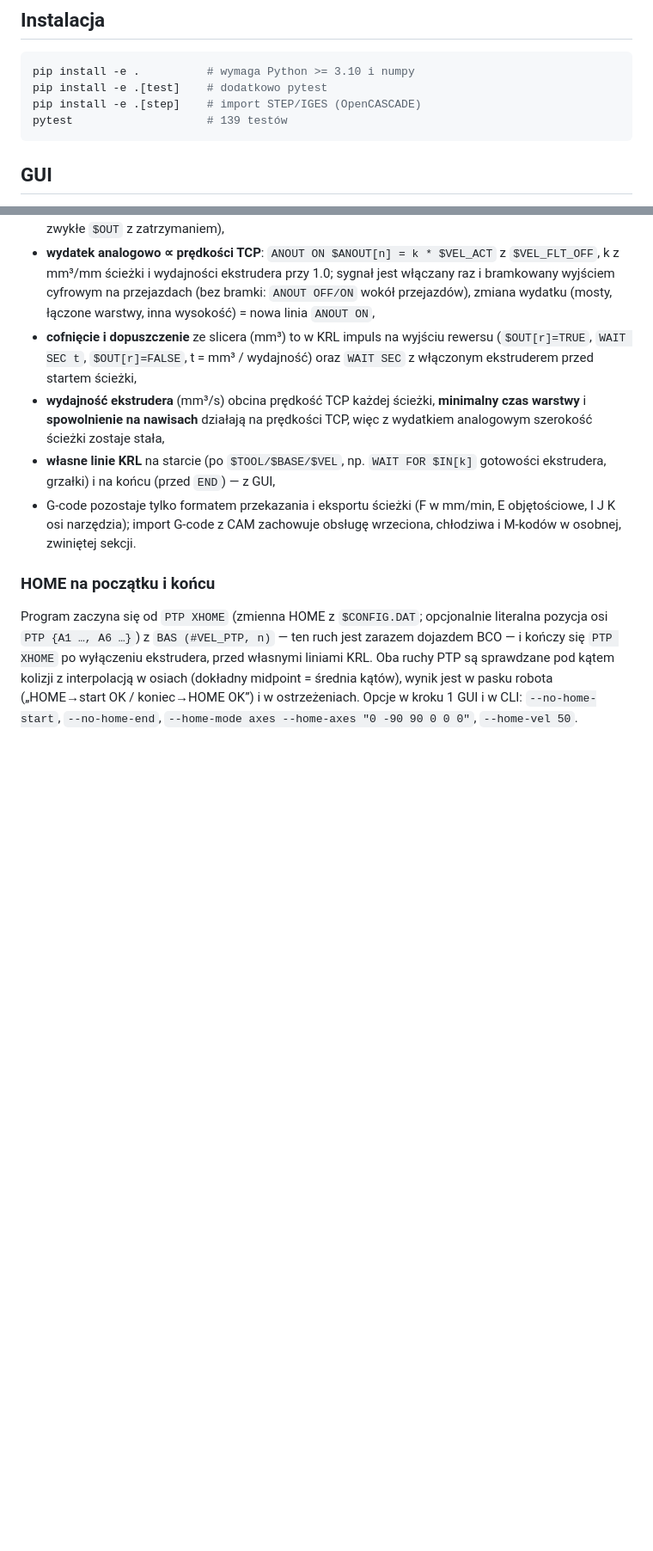
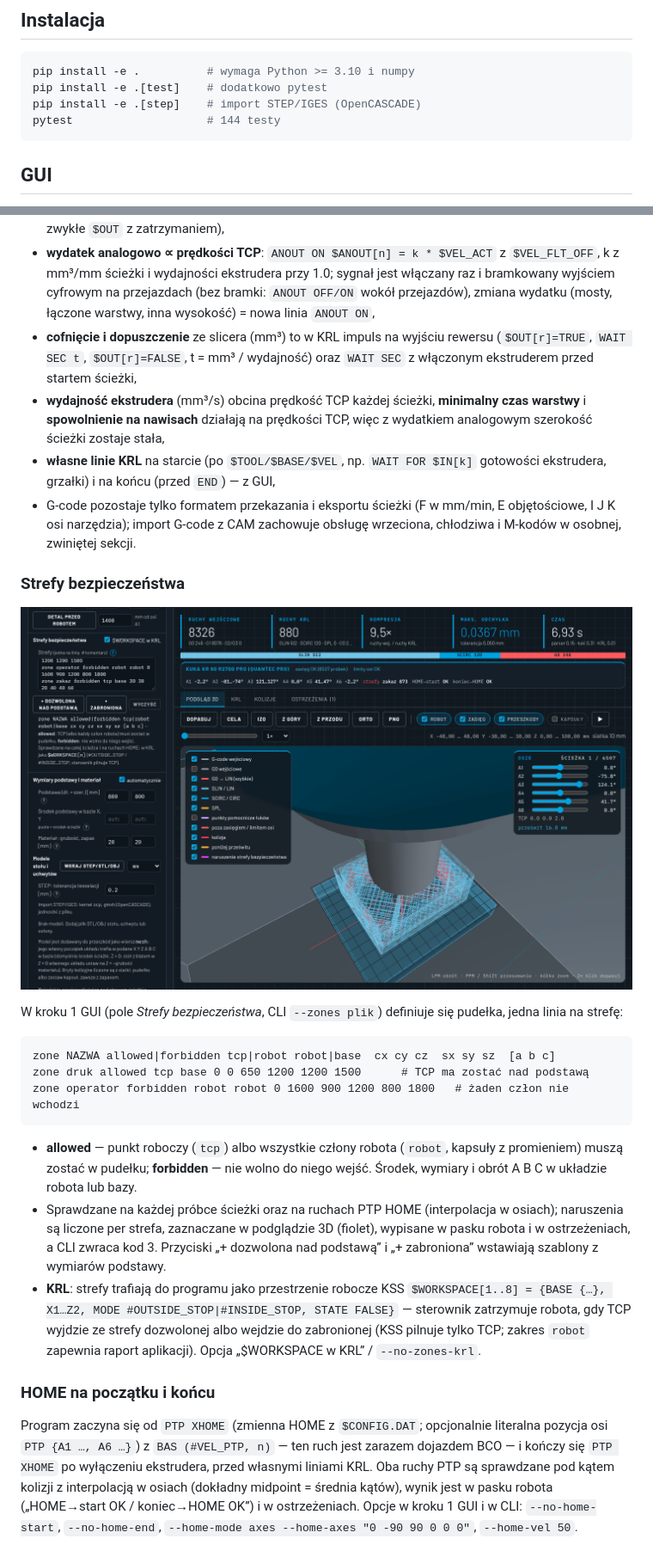
Before and after one commit to gabkaras/GCODE_TRANSLATOR, a Markdown page: README.md, 2 parts joined by grey strips. Shown at 86% size. GitHub-like rendering; pictures changed too: docs/gui_zones.png (added); blank space fills up the shorter version.

````diff
--- a/README.md
+++ b/README.md
@@ -26,7 +26,7 @@ STEP/STL ──slicer──> ścieżka (G-code + I J K) ──parser──> ruch
 pip install -e .          # wymaga Python >= 3.10 i numpy
 pip install -e .[test]    # dodatkowo pytest
 pip install -e .[step]    # import STEP/IGES (OpenCASCADE)
-pytest                    # 139 testów
+pytest                    # 144 testy
 ```
 
 ## GUI
@@ -191,6 +191,33 @@ i ekstrudera przemysłowego, a sterowanie materiałem jest natywne dla KRL:
 * G-code pozostaje tylko formatem przekazania i eksportu ścieżki (F w mm/min,
   E objętościowe, I J K osi narzędzia); import G-code z CAM zachowuje obsługę
   wrzeciona, chłodziwa i M-kodów w osobnej, zwiniętej sekcji.
+
+### Strefy bezpieczeństwa
+
+![strefy bezpieczeństwa](docs/gui_zones.png)
+
+W kroku 1 GUI (pole *Strefy bezpieczeństwa*, CLI `--zones plik`) definiuje
+się pudełka, jedna linia na strefę:
+
+```
+zone NAZWA allowed|forbidden tcp|robot robot|base  cx cy cz  sx sy sz  [a b c]
+zone druk allowed tcp base 0 0 650 1200 1200 1500      # TCP ma zostać nad podstawą
+zone operator forbidden robot robot 0 1600 900 1200 800 1800   # żaden człon nie wchodzi
+```
+
+* **allowed** — punkt roboczy (`tcp`) albo wszystkie człony robota (`robot`,
+  kapsuły z promieniem) muszą zostać w pudełku; **forbidden** — nie wolno do
+  niego wejść. Środek, wymiary i obrót A B C w układzie robota lub bazy.
+* Sprawdzane na każdej próbce ścieżki oraz na ruchach PTP HOME (interpolacja
+  w osiach); naruszenia są liczone per strefa, zaznaczane w podglądzie 3D
+  (fiolet), wypisane w pasku robota i w ostrzeżeniach, a CLI zwraca kod 3.
+  Przyciski „+ dozwolona nad podstawą” i „+ zabroniona” wstawiają szablony z
+  wymiarów podstawy.
+* **KRL**: strefy trafiają do programu jako przestrzenie robocze KSS
+  `$WORKSPACE[1..8] = {BASE {…}, X1…Z2, MODE #OUTSIDE_STOP|#INSIDE_STOP,
+  STATE FALSE}` — sterownik zatrzymuje robota, gdy TCP wyjdzie ze strefy
+  dozwolonej albo wejdzie do zabronionej (KSS pilnuje tylko TCP; zakres
+  `robot` zapewnia raport aplikacji). Opcja „$WORKSPACE w KRL” / `--no-zones-krl`.
 
 ### HOME na początku i końcu
 
````
Also changed, not shown: 11 other files.
